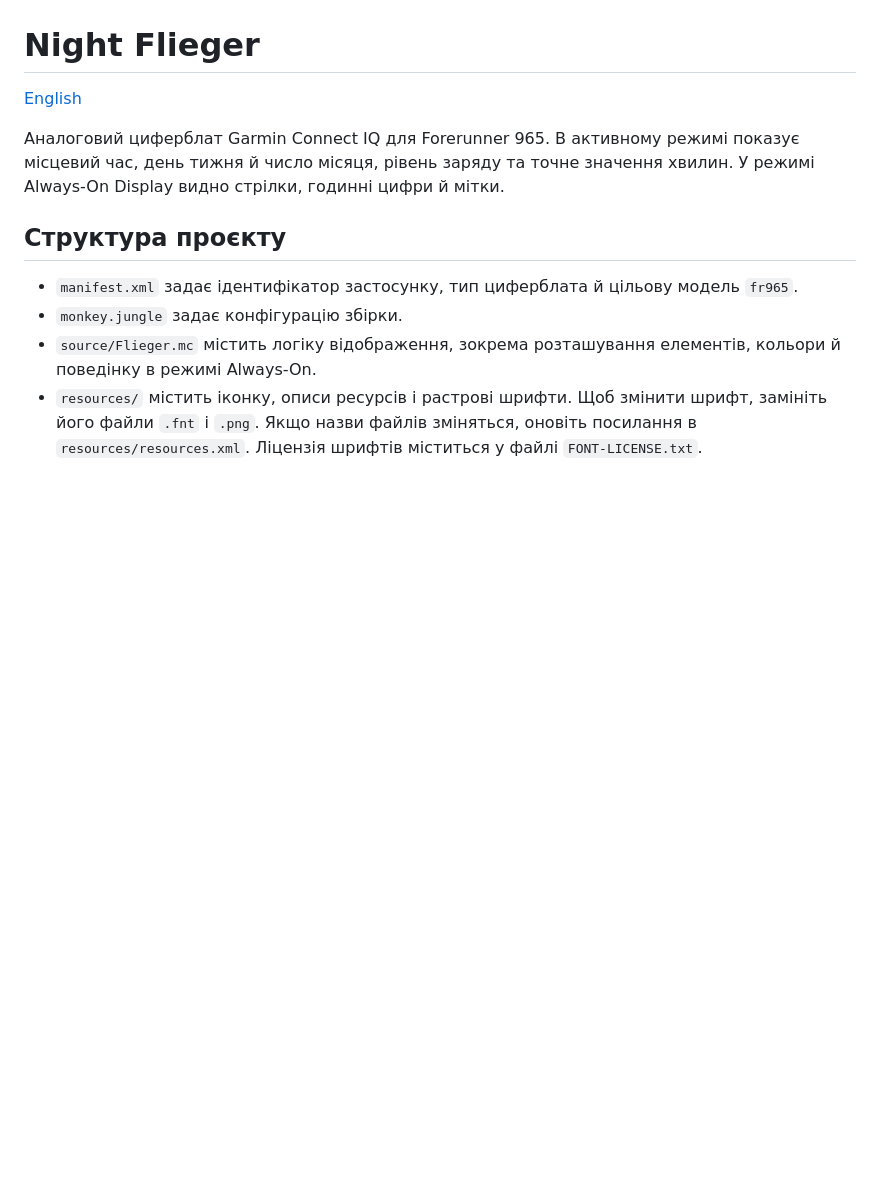
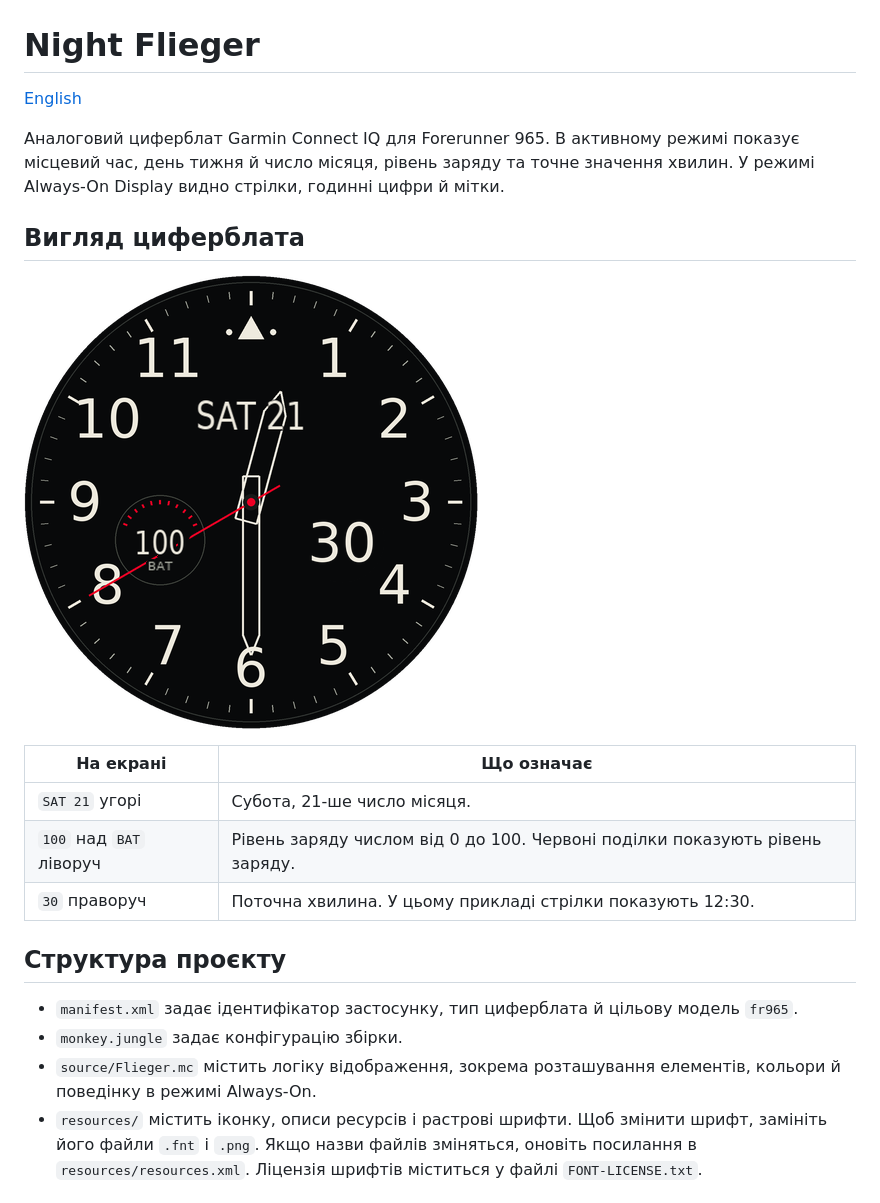
Before and after one commit to taran-7/Night-Flieger, a Markdown page: README.uk.md, the part around the change. Rendered like a GitHub page; pictures changed too: docs/night-flieger-preview.png (added); blank space fills up the shorter version.

```diff
--- a/README.uk.md
+++ b/README.uk.md
@@ -3,6 +3,16 @@
 [English](README.md)
 
 Аналоговий циферблат Garmin Connect IQ для Forerunner 965. В активному режимі показує місцевий час, день тижня й число місяця, рівень заряду та точне значення хвилин. У режимі Always-On Display видно стрілки, годинні цифри й мітки.
+
+## Вигляд циферблата
+
+![Night Flieger о 12:30. Угорі SAT 21, ліворуч BAT 100, праворуч 30](docs/night-flieger-preview.png)
+
+| На екрані | Що означає |
+| --- | --- |
+| `SAT 21` угорі | Субота, 21-ше число місяця. |
+| `100` над `BAT` ліворуч | Рівень заряду числом від 0 до 100. Червоні поділки показують рівень заряду. |
+| `30` праворуч | Поточна хвилина. У цьому прикладі стрілки показують 12:30. |
 
 ## Структура проєкту
 
```
Also changed, not shown: README.md (+11 -0 lines).
